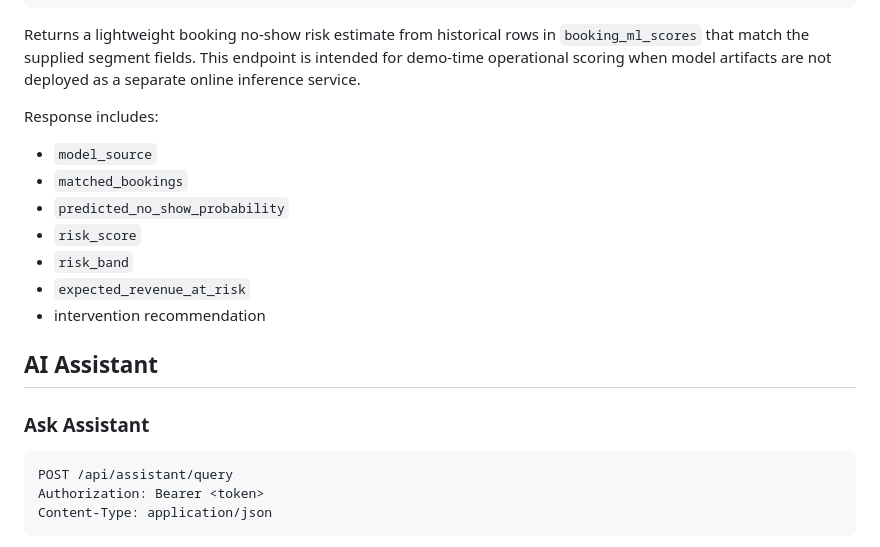
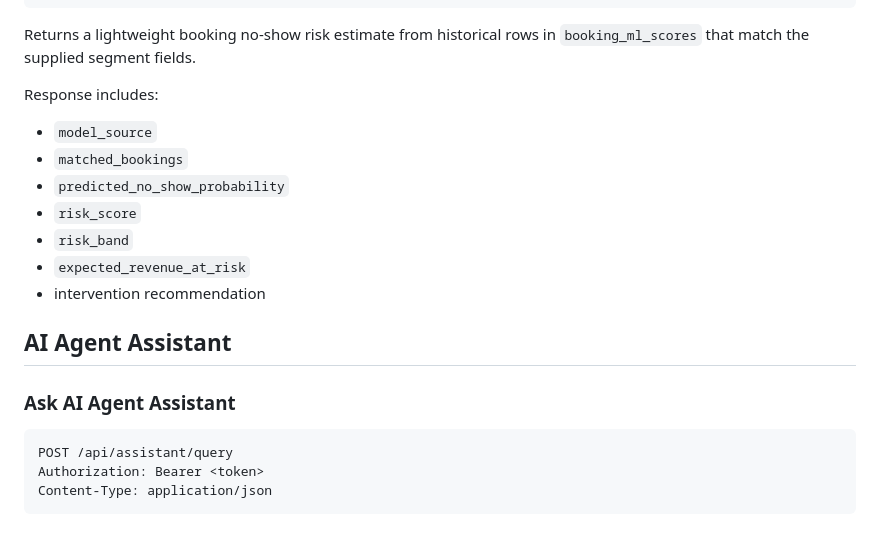
Before and after one commit to baqspaces/hotel-noshow-prediction-llm-agent, a Markdown page: API_DOCUMENTATION.md, the part around the change. GitHub-like rendering.

````diff
--- a/API_DOCUMENTATION.md
+++ b/API_DOCUMENTATION.md
@@ -142,7 +142,7 @@ Request:
 }
 ```
 
-Returns a lightweight booking no-show risk estimate from historical rows in `booking_ml_scores` that match the supplied segment fields. This endpoint is intended for demo-time operational scoring when model artifacts are not deployed as a separate online inference service.
+Returns a lightweight booking no-show risk estimate from historical rows in `booking_ml_scores` that match the supplied segment fields.
 
 Response includes:
 
@@ -154,9 +154,9 @@ Response includes:
 - `expected_revenue_at_risk`
 - intervention recommendation
 
-## AI Assistant
+## AI Agent Assistant
 
-### Ask Assistant
+### Ask AI Agent Assistant
 
 ```http
 POST /api/assistant/query
````
